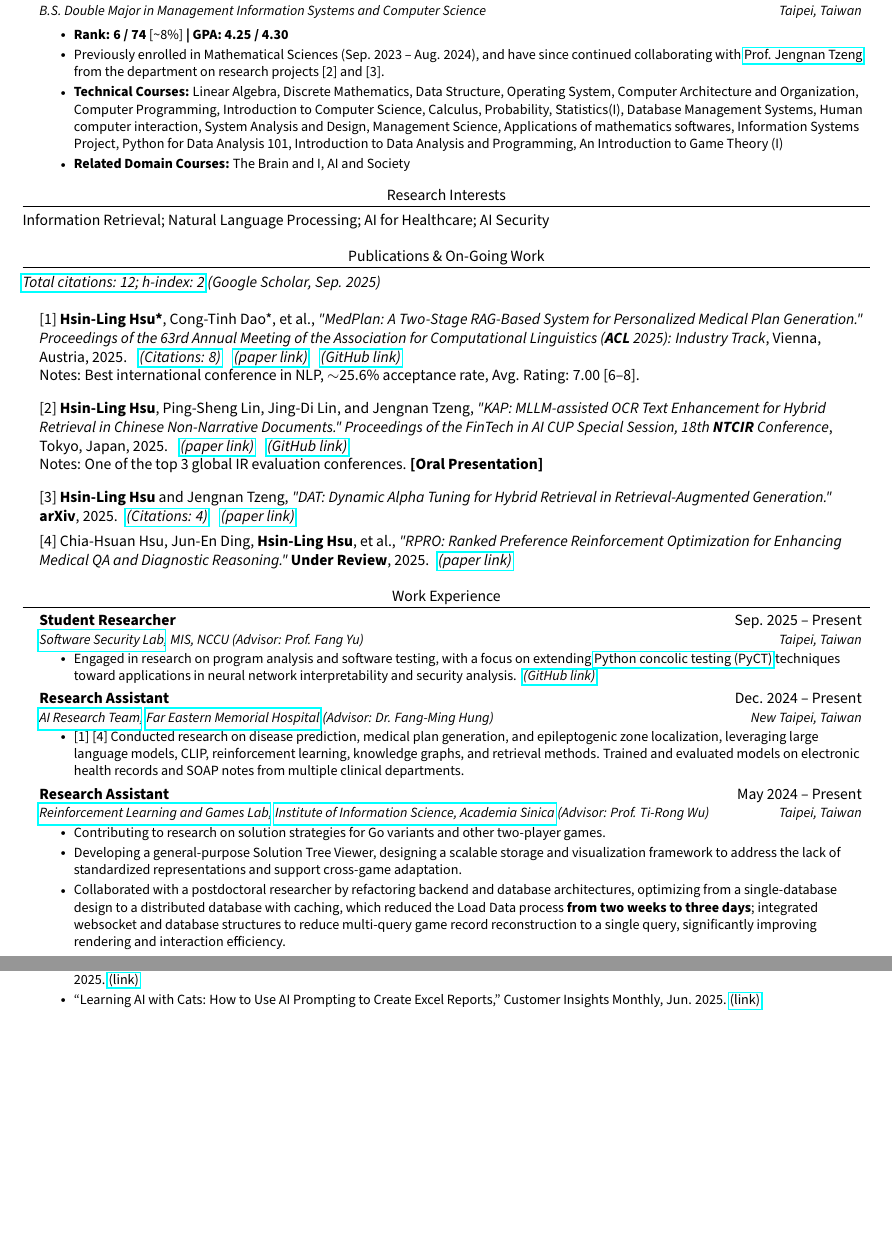
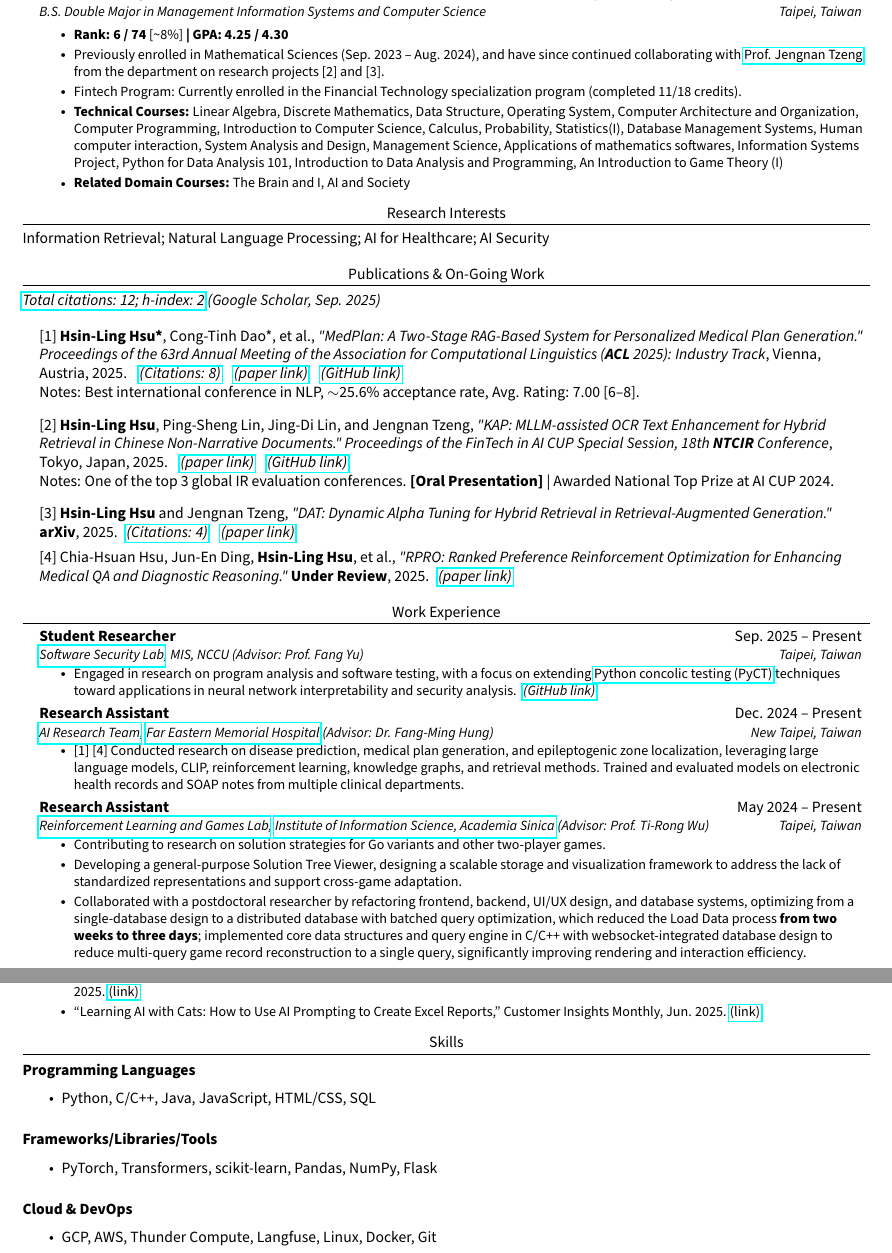
Before and after one commit to JustinHsu1019/JustinHsu1019.github.io, a LaTeX CV (cv/main.tex): two parts of pages 1 and 3 of 3, joined at a grey line, cut so that both start at the same text, the shorter picture padded with empty space. Compiled offline with pdfLaTeX.

Commit message:
update CV

```diff
--- a/cv/main.tex
+++ b/cv/main.tex
@@ -111,6 +111,7 @@
       \vspace{0.3em}
         \resumeItem{\textbf{Rank: 6 / 74} [\textasciitilde8\%] \textbf{| GPA: 4.25 / 4.30}}
         \resumeItem{Previously enrolled in Mathematical Sciences (Sep. 2023 -- Aug. 2024), and have since continued collaborating with \href{https://ms.nccu.edu.tw/PageStaffing/Detail?fid=4666\&id=1118}{Prof. Jengnan Tzeng} from the department on research projects [2] and [3].}
+        \resumeItem{Fintech Program: Currently enrolled in the Financial Technology specialization program (completed 11/18 credits).}
         \resumeItem{\textbf{Technical Courses:} Linear Algebra, Discrete Mathematics, Data Structure, Operating System, Computer Architecture and Organization, Computer Programming, Introduction to Computer Science, Calculus, Probability, Statistics(I), Database Management Systems, Human computer interaction, System Analysis and Design, Management Science, Applications of mathematics softwares, Information Systems Project, Python for Data Analysis 101, Introduction to Data Analysis and Programming, An Introduction to Game Theory (I)}
         \resumeItem{\textbf{Related Domain Courses:} The Brain and I, AI and Society}
       \resumeItemListEnd
@@ -139,7 +140,7 @@ Information Retrieval; Natural Language Processing; AI for Healthcare; AI Securi
     {[2] \textbf{Hsin-Ling Hsu}, Ping-Sheng Lin, Jing-Di Lin, and Jengnan Tzeng,
     \textit{"KAP: MLLM-assisted OCR Text Enhancement for Hybrid Retrieval in Chinese Non-Narrative Documents."}
     \textit{Proceedings of the FinTech in AI CUP Special Session, 18th \textbf{NTCIR} Conference}, Tokyo, Japan, 2025.} \hspace{0.2cm}\href{https://research.nii.ac.jp/ntcir/workshop/OnlineProceedings18/pdf/ai_cup/01-AICUP-AICUP-HsuH.pdf}{\textit{(paper link)}}\hspace{0.3cm}\href{https://github.com/JustinHsu1019/KAP}{\textit{(GitHub link)}} \\
-    Notes: One of the top 3 global IR evaluation conferences. \textbf{[Oral Presentation]}
+    Notes: One of the top 3 global IR evaluation conferences. \textbf{[Oral Presentation]} | Awarded National Top Prize at AI CUP 2024.
 
 
     \vspace{5pt}
@@ -176,7 +177,7 @@ Information Retrieval; Natural Language Processing; AI for Healthcare; AI Securi
       \resumeItemListStart
         \resumeItem{Contributing to research on solution strategies for Go variants and other two-player games.}
         \resumeItem{Developing a general-purpose Solution Tree Viewer, designing a scalable storage and visualization framework to address the lack of standardized representations and support cross-game adaptation.}
-        \resumeItem{Collaborated with a postdoctoral researcher by refactoring backend and database architectures, optimizing from a single-database design to a distributed database with caching, which reduced the Load Data process \textbf{from two weeks to three days}; integrated websocket and database structures to reduce multi-query game record reconstruction to a single query, significantly improving rendering and interaction efficiency.}
+        \resumeItem{Collaborated with a postdoctoral researcher by refactoring frontend, backend, UI/UX design, and database systems, optimizing from a single-database design to a distributed database with batched query optimization, which reduced the Load Data process \textbf{from two weeks to three days}; implemented core data structures and query engine in C/C++ with websocket-integrated database design to reduce multi-query game record reconstruction to a single query, significantly improving rendering and interaction efficiency.}
       \resumeItemListEnd
 
     \resumeSubheading
@@ -312,4 +314,19 @@ Information Retrieval; Natural Language Processing; AI for Healthcare; AI Securi
     \resumeItemListEnd
 \resumeSubHeadingListEnd
 
+%-----------SKILLS-----------
+\section*{Skills}
+\subsubsection*{Programming Languages}
+\begin{itemize}
+  \item Python, C/C++, Java, JavaScript, HTML/CSS, SQL
+\end{itemize}
+\subsubsection*{Frameworks/Libraries/Tools}
+\begin{itemize}
+  \item PyTorch, Transformers, scikit-learn, Pandas, NumPy, Flask
+\end{itemize}
+\subsubsection*{Cloud \& DevOps}
+\begin{itemize}
+  \item GCP, AWS, Thunder Compute, Langfuse, Linux, Docker, Git
+\end{itemize}
+
 \end{document}
```
Also changed, not shown: cv/CV.pdf, cv/main.tex (5 more changed lines).
